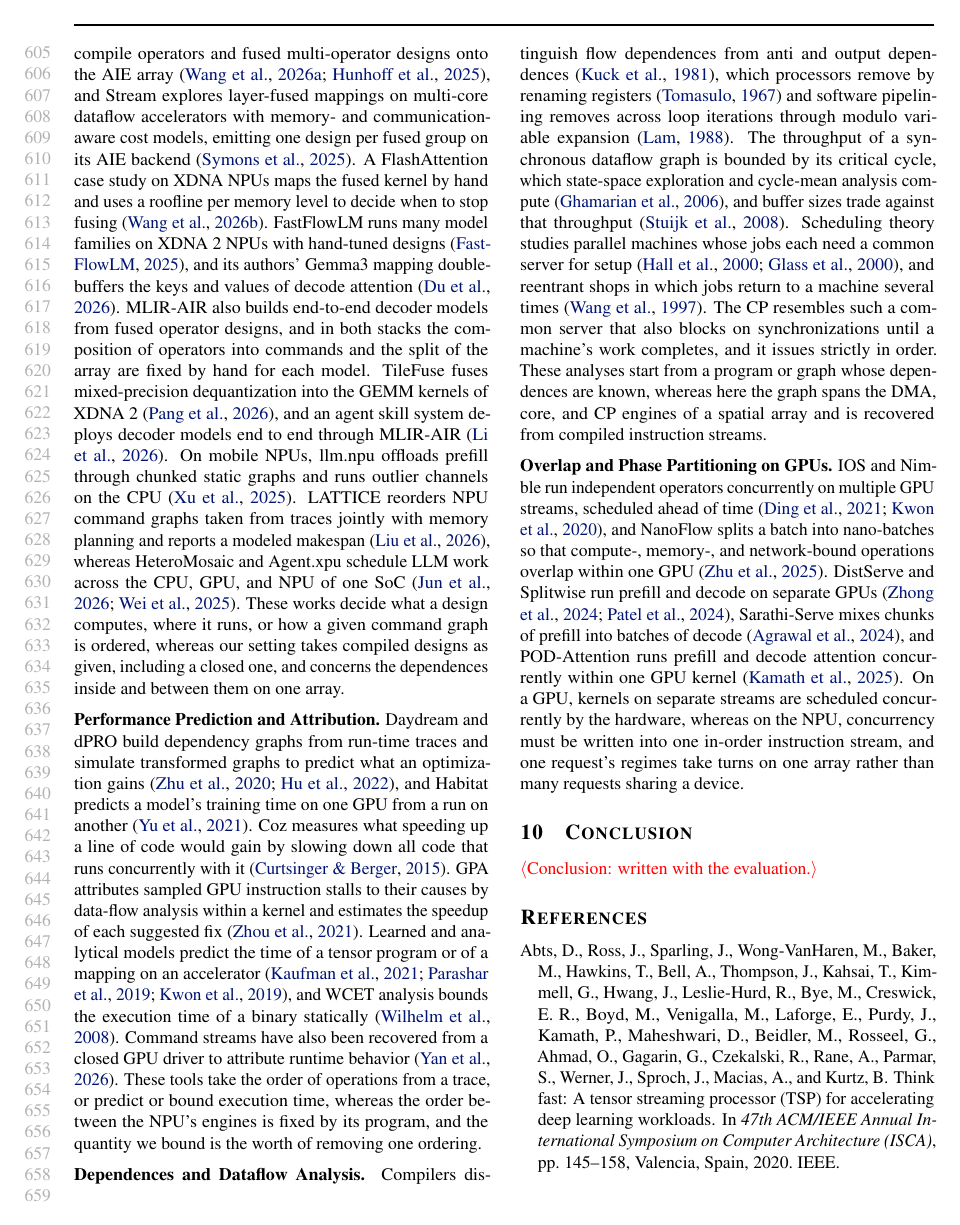
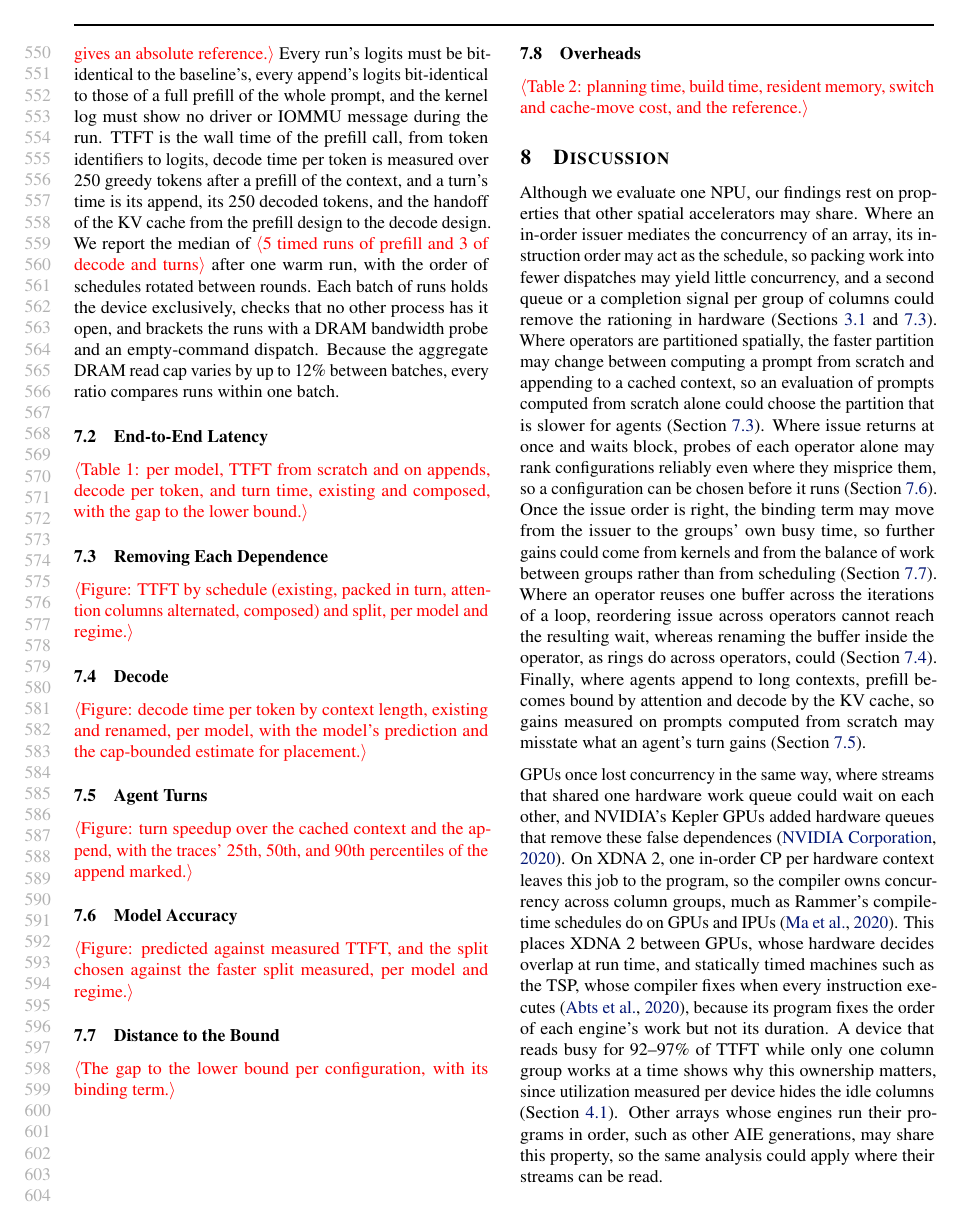
Before and after one commit to jskimko/aie-cosched, a LaTeX paper (paper/main.tex, which reads paper/8-discussion.tex): page 12 of 15 before the commit and page 11 of 15 after it. Compiled offline with pdfLaTeX.

Commit message:
paper: discussion places XDNA 2 between GPUs and statically timed machines (Kepler's hardware queues removed the GPU's stream false dependences; TSP; Rammer)

```diff
--- a/paper/8-discussion.tex
+++ b/paper/8-discussion.tex
@@ -10,3 +10,12 @@ Once the issue order is right, the binding term may move from the issuer to the
 Where an operator reuses one buffer across the iterations of a loop, reordering issue across operators cannot reach the resulting wait, whereas renaming the buffer inside the operator, as rings do across operators, could (Section~\ref{subsec:decode-eval}).
 Finally, where agents append to long contexts, prefill becomes bound by attention and decode by the KV cache, so gains measured on prompts computed from scratch may misstate what an agent's turn gains (Section~\ref{subsec:turns}).
 % DECISION: each sentence is re-checked against its section's result at the results freeze; a sentence whose result does not hold is dropped (vault paper-cosched-plan, section 6).
+
+% VALUE: who owns concurrency: GPUs once lost concurrency to false dependences among streams sharing one hardware work queue, which hardware queues removed; on XDNA 2 one in-order CP per context leaves that job to the program, so the compiler owns concurrency across column groups, which places XDNA 2 between GPUs that decide overlap at run time and statically timed machines; the device reads busy while one group works at a time
+GPUs once lost concurrency in the same way, where streams that shared one hardware work queue could wait on each other, and NVIDIA's Kepler GPUs added hardware queues that remove these false dependences~\citep{nvidia-kepler-tuning}.
+On XDNA~2, one in-order CP per hardware context leaves this job to the program, so the compiler owns concurrency across column groups, much as Rammer's compile-time schedules do on GPUs and IPUs~\citep{ma2020rammer}.
+This places XDNA~2 between GPUs, whose hardware decides overlap at run time, and statically timed machines such as the TSP, whose compiler fixes when every instruction executes~\citep{abts2020tsp}, because its program fixes the order of each engine's work but not its duration.
+A device that reads busy for 92--97\% of TTFT while only one column group works at a time shows why this ownership matters, since utilization measured per device hides the idle columns (Section~\ref{subsec:losses}).
+Other arrays whose engines run their programs in order, such as other AIE generations, may share this property, so the same analysis could apply where their streams can be read.
+% SOURCE: Kepler Tuning Guide section 1.4.2.2 (read 2026-10-21); device busy = summed isolated operator times less the dispatch floor, 92/95/97% of TTFT at 512/2k/4k (amd-npu e3acc8a, Figure busy), not a hardware counter.
+% DECISION: "the compiler owns concurrency on static hardware" is cited (Rammer, TSP) and kept as discussion, never a contribution (outline v9 section 2, "Not contributions").
```
Also changed, not shown: paper/refs.bib (+8 -0 lines).
